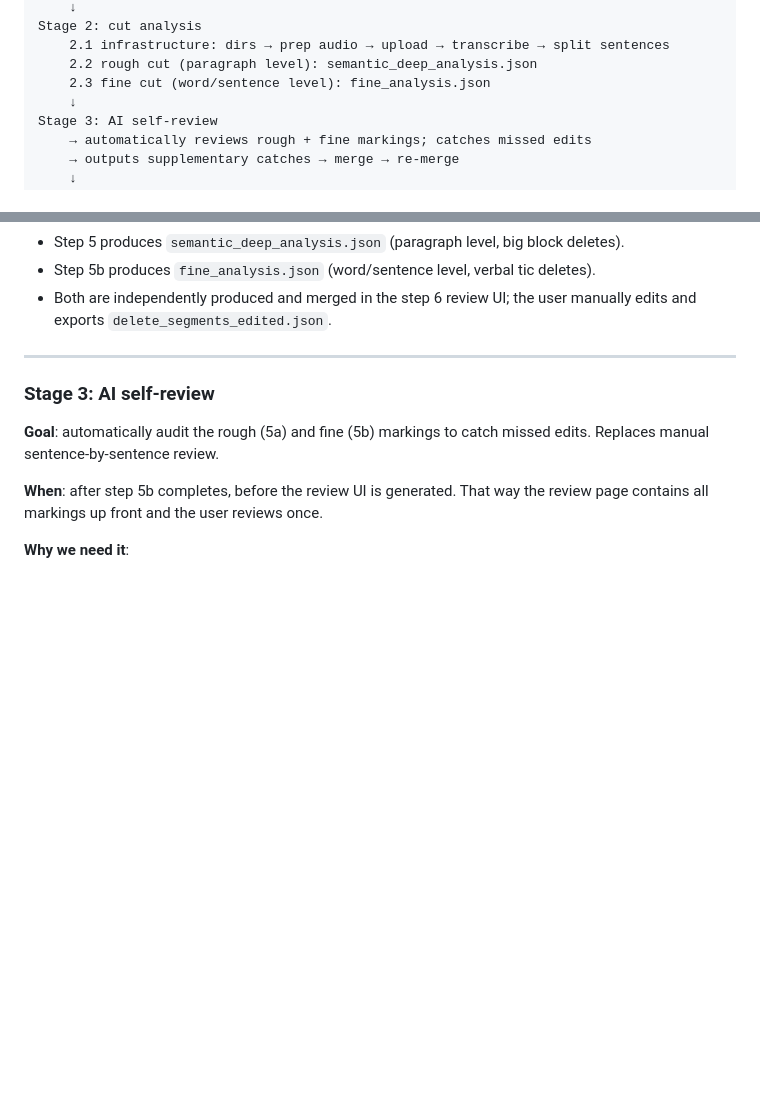
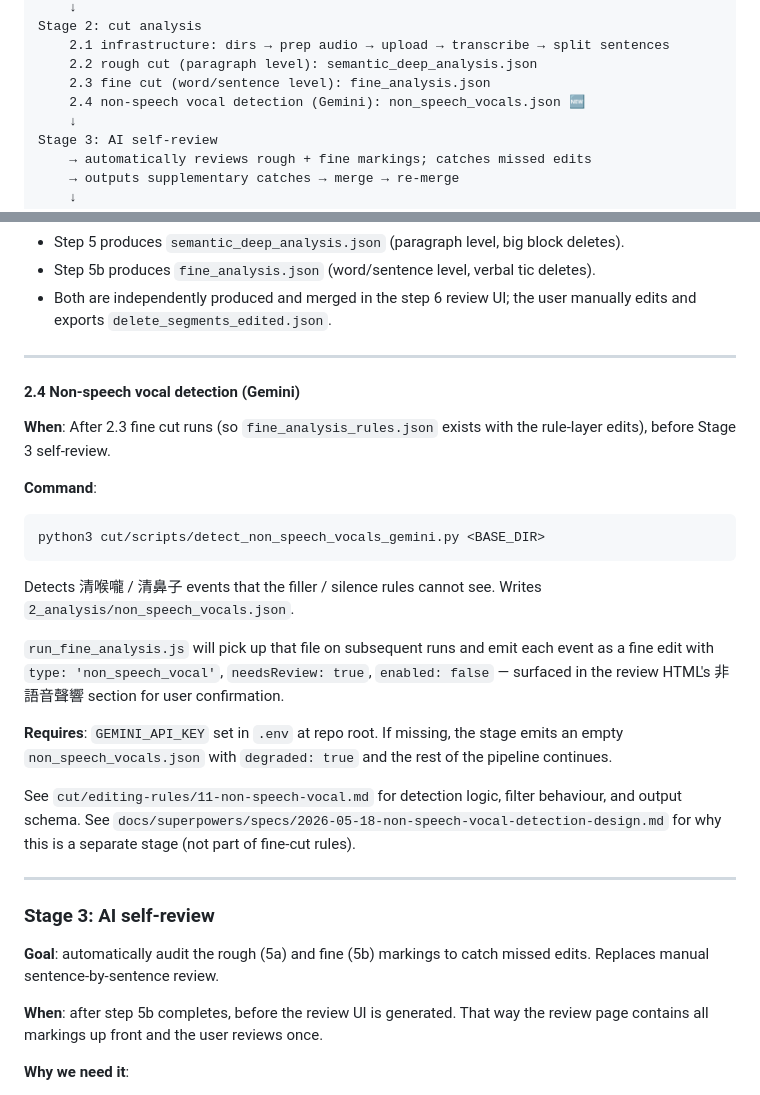
Before and after one commit to steven4program/podcast-edit-skill, a Markdown page: cut/SKILL.md, 2 parts joined by grey strips. GitHub-like rendering; blank space fills up the shorter version.

Commit message:
docs(cut): document Stage 2.4 non-speech vocal detection

````diff
--- a/cut/SKILL.md
+++ b/cut/SKILL.md
@@ -95,6 +95,7 @@ Stage 2: cut analysis
     2.1 infrastructure: dirs → prep audio → upload → transcribe → split sentences
     2.2 rough cut (paragraph level): semantic_deep_analysis.json
     2.3 fine cut (word/sentence level): fine_analysis.json
+    2.4 non-speech vocal detection (Gemini): non_speech_vocals.json 🆕
     ↓
 Stage 3: AI self-review
     → automatically reviews rough + fine markings; catches missed edits
@@ -596,6 +597,26 @@ Merge (merge_llm_fine.js → fine_analysis.json):
 - Step 5 produces `semantic_deep_analysis.json` (paragraph level, big block deletes).
 - Step 5b produces `fine_analysis.json` (word/sentence level, verbal tic deletes).
 - Both are independently produced and merged in the step 6 review UI; the user manually edits and exports `delete_segments_edited.json`.
+
+---
+
+#### 2.4 Non-speech vocal detection (Gemini)
+
+**When**: After 2.3 fine cut runs (so `fine_analysis_rules.json` exists with the rule-layer edits), before Stage 3 self-review.
+
+**Command**:
+
+```bash
+python3 cut/scripts/detect_non_speech_vocals_gemini.py <BASE_DIR>
+```
+
+Detects 清喉嚨 / 清鼻子 events that the filler / silence rules cannot see. Writes `2_analysis/non_speech_vocals.json`.
+
+`run_fine_analysis.js` will pick up that file on subsequent runs and emit each event as a fine edit with `type: 'non_speech_vocal'`, `needsReview: true`, `enabled: false` — surfaced in the review HTML's 非語音聲響 section for user confirmation.
+
+**Requires**: `GEMINI_API_KEY` set in `.env` at repo root. If missing, the stage emits an empty `non_speech_vocals.json` with `degraded: true` and the rest of the pipeline continues.
+
+See `cut/editing-rules/11-non-speech-vocal.md` for detection logic, filter behaviour, and output schema. See `docs/superpowers/specs/2026-05-18-non-speech-vocal-detection-design.md` for why this is a separate stage (not part of fine-cut rules).
 
 ---
 
````
